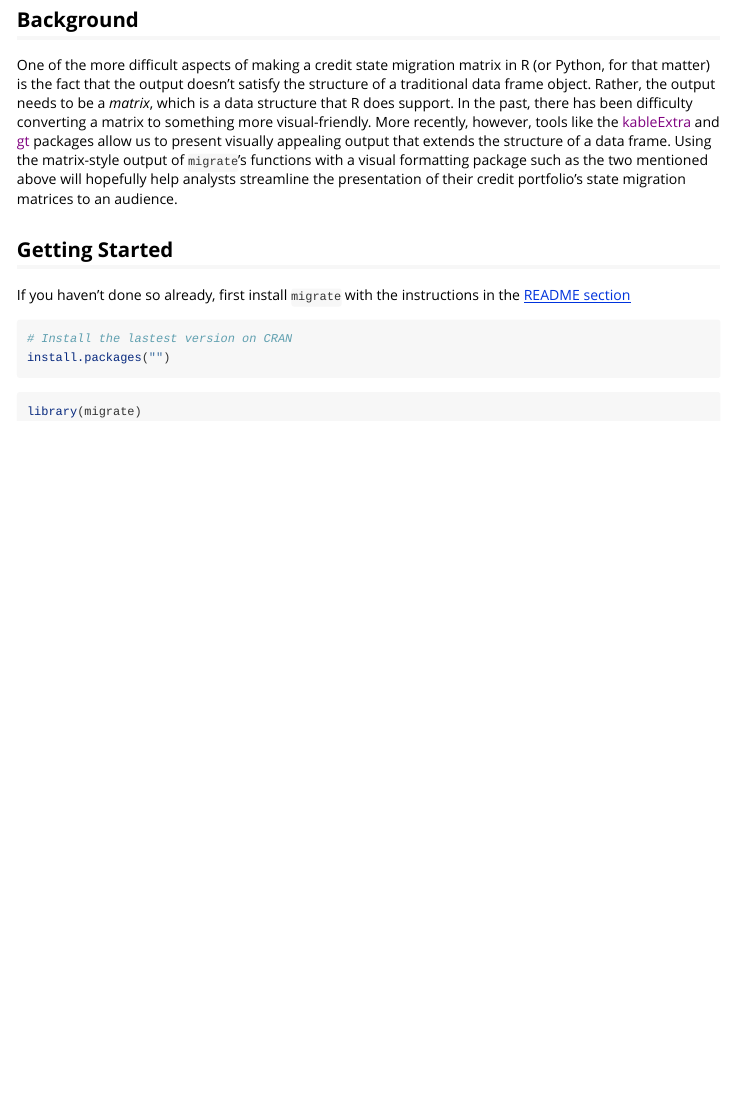
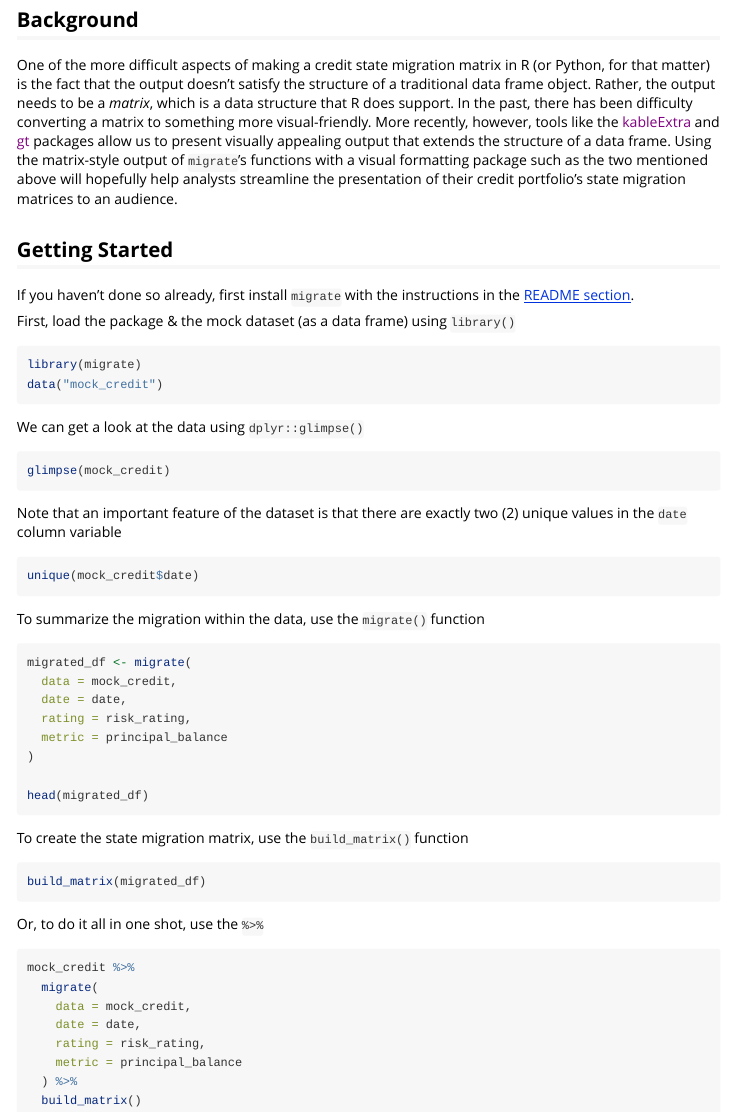
Before and after one commit to ketchbrookanalytics/migrate, an R Markdown document (vignettes/migrate.Rmd): the page in a window 1100 px wide, from 220 px down. Rendered offline with R 4.5, knitr and Pandoc, with nearby package versions.

Commit message:
Added vignette

````diff
--- a/vignettes/migrate.Rmd
+++ b/vignettes/migrate.Rmd
@@ -24,15 +24,53 @@ One of the more difficult aspects of making a credit state migration matrix in R
 
 ## Getting Started
 
-If you haven't done so already, first install `migrate` with the instructions in the [README section](https://github.com/mthomas-ketchbrook/migrate#Installation)
-```{r install}
-# Install the lastest version on CRAN
-install.packages("")
+If you haven't done so already, first install `migrate` with the instructions in the [README section](https://github.com/mthomas-ketchbrook/migrate#Installation).
 
+First, load the package & the mock dataset (as a data frame) using `library()`
 
+```{r, eval = FALSE}
+library(migrate)
+data("mock_credit")
 ```
 
+We can get a look at the data using `dplyr::glimpse()`
 
-```{r setup}
-library(migrate)
+```{r glimpse, eval = FALSE}
+glimpse(mock_credit)
 ```
+
+Note that an important feature of the dataset is that there are exactly two (2) unique values in the `date` column variable
+
+```{r dates, eval = FALSE}
+unique(mock_credit$date)
+```
+
+To summarize the migration within the data, use the `migrate()` function
+
+```{r migrate, eval = FALSE}
+migrated_df <- migrate(
+  data = mock_credit,
+  date = date,
+  rating = risk_rating,
+  metric = principal_balance
+)
+
+head(migrated_df)
+```
+
+To create the state migration matrix, use the `build_matrix()` function
+```{r matrix, eval = FALSE}
+build_matrix(migrated_df)
+```
+
+Or, to do it all in one shot, use the `%>%`
+```{r pipe, eval = FALSE}
+mock_credit %>%
+  migrate(
+    data = mock_credit,
+    date = date,
+    rating = risk_rating,
+    metric = principal_balance
+  ) %>%
+  build_matrix()
+```
````
Also changed, not shown: README.Rmd (+1 -1 lines), README.md.
